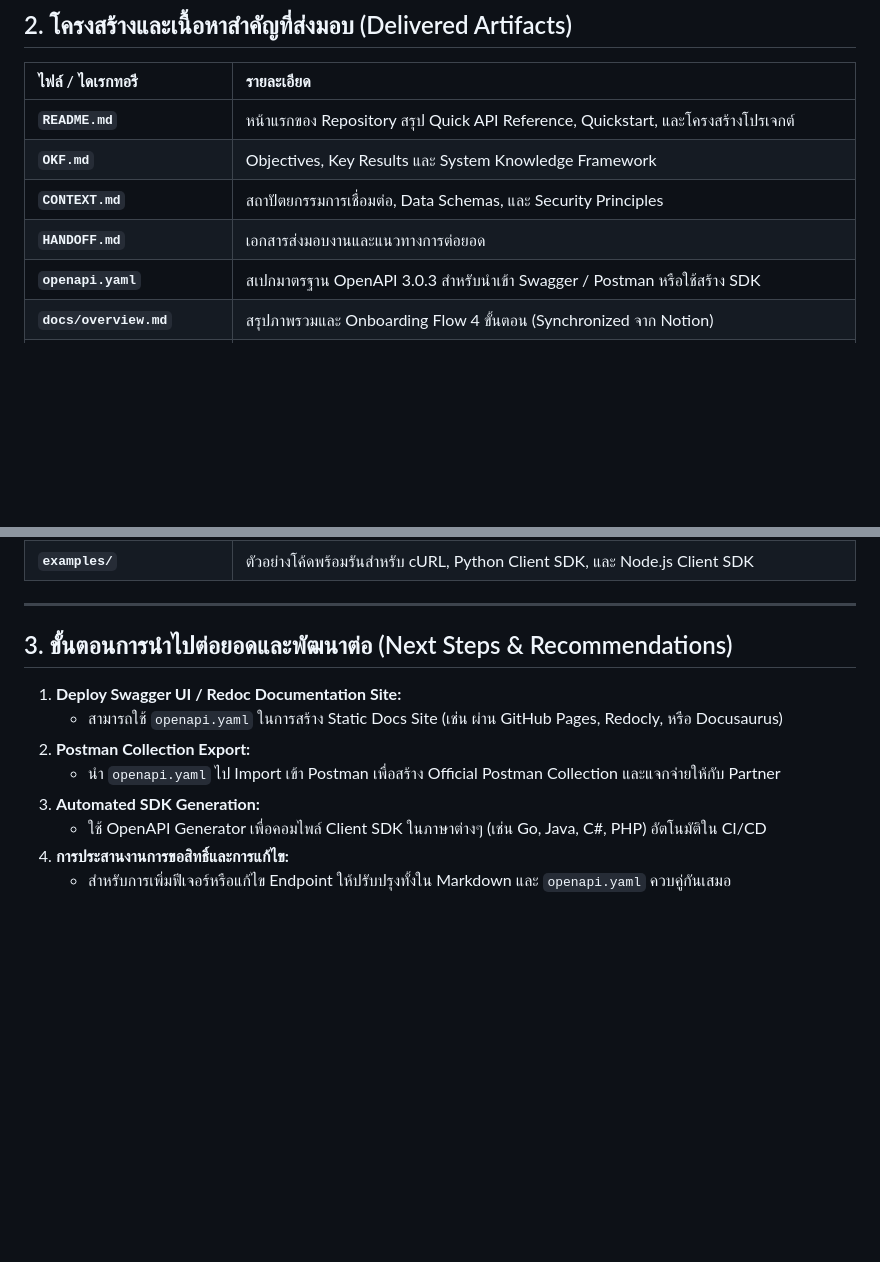
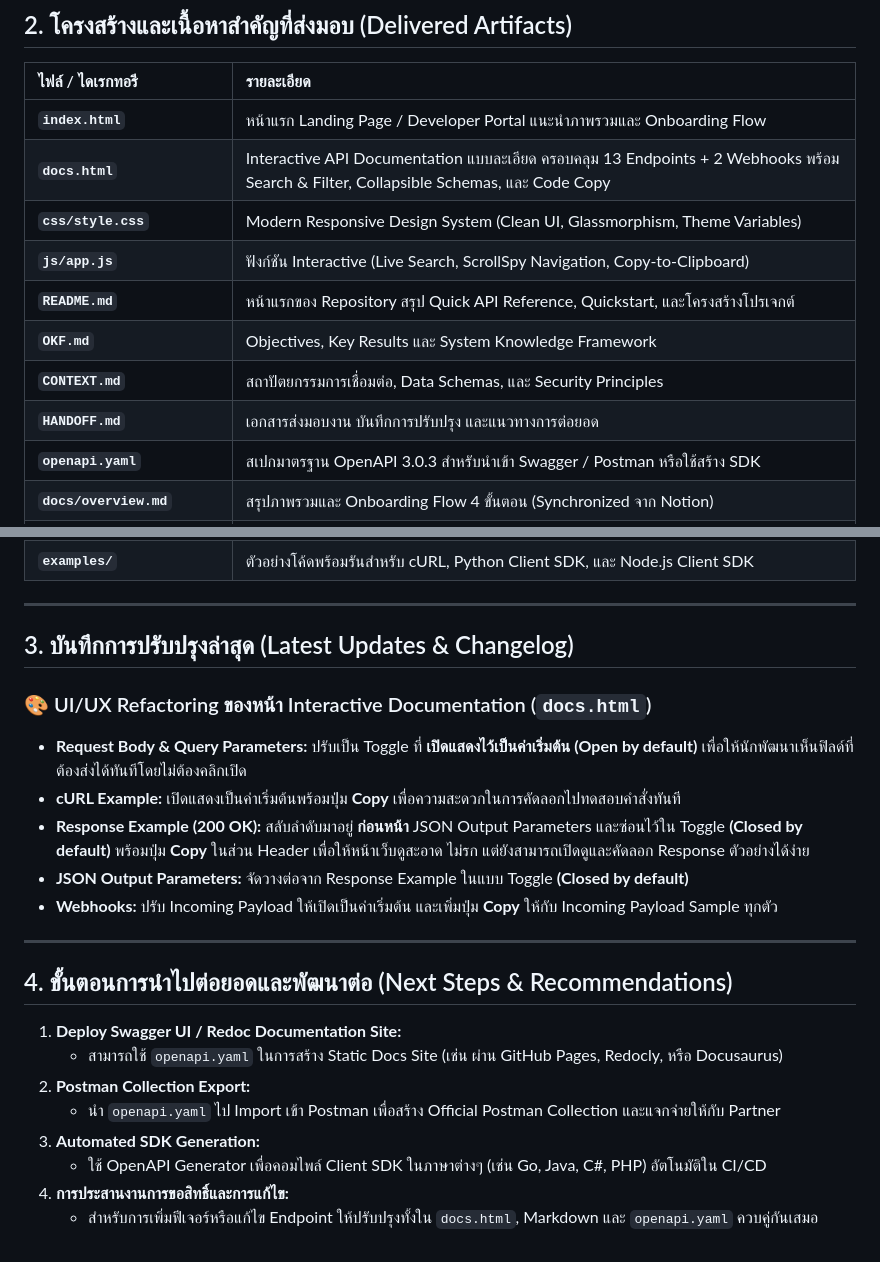
Before and after one commit to traffy-nectec/exchange-api-doc, a Markdown page: HANDOFF.md, 2 parts joined by grey strips. GitHub-like rendering; blank space fills up the shorter version.

```diff
--- a/HANDOFF.md
+++ b/HANDOFF.md
@@ -18,10 +18,14 @@
 
 | ไฟล์ / ไดเรกทอรี | รายละเอียด |
 | :--- | :--- |
+| **`index.html`** | หน้าแรก Landing Page / Developer Portal แนะนำภาพรวมและ Onboarding Flow |
+| **`docs.html`** | Interactive API Documentation แบบละเอียด ครอบคลุม 13 Endpoints + 2 Webhooks พร้อม Search & Filter, Collapsible Schemas, และ Code Copy |
+| **`css/style.css`** | Modern Responsive Design System (Clean UI, Glassmorphism, Theme Variables) |
+| **`js/app.js`** | ฟังก์ชัน Interactive (Live Search, ScrollSpy Navigation, Copy-to-Clipboard) |
 | **`README.md`** | หน้าแรกของ Repository สรุป Quick API Reference, Quickstart, และโครงสร้างโปรเจกต์ |
 | **`OKF.md`** | Objectives, Key Results และ System Knowledge Framework |
 | **`CONTEXT.md`** | สถาปัตยกรรมการเชื่อมต่อ, Data Schemas, และ Security Principles |
-| **`HANDOFF.md`** | เอกสารส่งมอบงานและแนวทางการต่อยอด |
+| **`HANDOFF.md`** | เอกสารส่งมอบงาน บันทึกการปรับปรุง และแนวทางการต่อยอด |
 | **`openapi.yaml`** | สเปกมาตรฐาน OpenAPI 3.0.3 สำหรับนำเข้า Swagger / Postman หรือใช้สร้าง SDK |
 | **`docs/overview.md`** | สรุปภาพรวมและ Onboarding Flow 4 ขั้นตอน (Synchronized จาก Notion) |
 | **`docs/authentication.md`**| รายละเอียดการเรียก `get-auth`, JWT Header, และการจัดการโควต้า |
@@ -33,7 +37,18 @@
 
 ---
 
-## 3. ขั้นตอนการนำไปต่อยอดและพัฒนาต่อ (Next Steps & Recommendations)
+## 3. บันทึกการปรับปรุงล่าสุด (Latest Updates & Changelog)
+
+### 🎨 UI/UX Refactoring ของหน้า Interactive Documentation (`docs.html`)
+- **Request Body & Query Parameters:** ปรับเป็น Toggle ที่ **เปิดแสดงไว้เป็นค่าเริ่มต้น (Open by default)** เพื่อให้นักพัฒนาเห็นฟิลด์ที่ต้องส่งได้ทันทีโดยไม่ต้องคลิกเปิด
+- **cURL Example:** เปิดแสดงเป็นค่าเริ่มต้นพร้อมปุ่ม **Copy** เพื่อความสะดวกในการคัดลอกไปทดสอบคำสั่งทันที
+- **Response Example (200 OK):** สลับลำดับมาอยู่ **ก่อนหน้า** JSON Output Parameters และซ่อนไว้ใน Toggle **(Closed by default)** พร้อมปุ่ม **Copy** ในส่วน Header เพื่อให้หน้าเว็บดูสะอาด ไม่รก แต่ยังสามารถเปิดดูและคัดลอก Response ตัวอย่างได้ง่าย
+- **JSON Output Parameters:** จัดวางต่อจาก Response Example ในแบบ Toggle **(Closed by default)**
+- **Webhooks:** ปรับ Incoming Payload ให้เปิดเป็นค่าเริ่มต้น และเพิ่มปุ่ม **Copy** ให้กับ Incoming Payload Sample ทุกตัว
+
+---
+
+## 4. ขั้นตอนการนำไปต่อยอดและพัฒนาต่อ (Next Steps & Recommendations)
 
 1. **Deploy Swagger UI / Redoc Documentation Site:**
    * สามารถใช้ `openapi.yaml` ในการสร้าง Static Docs Site (เช่น ผ่าน GitHub Pages, Redocly, หรือ Docusaurus)
@@ -42,4 +57,4 @@
 3. **Automated SDK Generation:**
    * ใช้ OpenAPI Generator เพื่อคอมไพล์ Client SDK ในภาษาต่างๆ (เช่น Go, Java, C#, PHP) อัตโนมัติใน CI/CD
 4. **การประสานงานการขอสิทธิ์และการแก้ไข:**
-   * สำหรับการเพิ่มฟีเจอร์หรือแก้ไข Endpoint ให้ปรับปรุงทั้งใน Markdown และ `openapi.yaml` ควบคู่กันเสมอ
+   * สำหรับการเพิ่มฟีเจอร์หรือแก้ไข Endpoint ให้ปรับปรุงทั้งใน `docs.html`, Markdown และ `openapi.yaml` ควบคู่กันเสมอ
```
Also changed, not shown: OKF.md (+3 -2 lines), README.md (+7 -1 lines).
